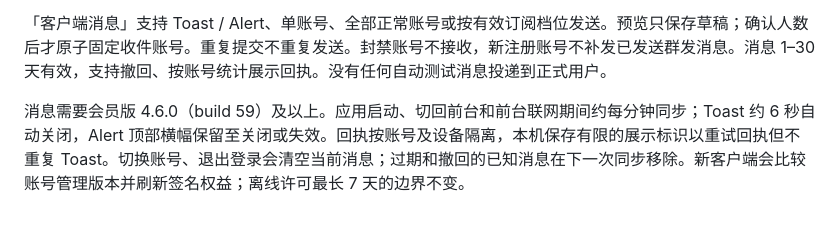
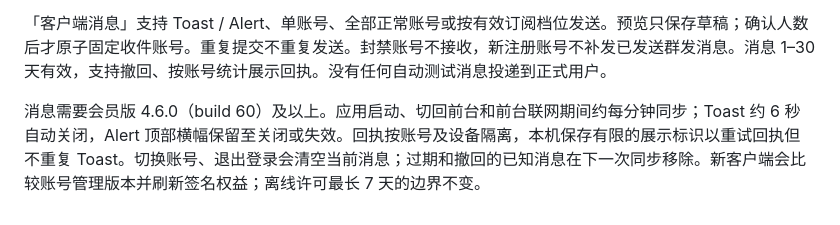
Before and after one commit to Quartzsyr/MuseFilm, a Markdown page: cloudflare/README.md, the part around the change. GitHub-like rendering.

```diff
--- a/cloudflare/README.md
+++ b/cloudflare/README.md
@@ -142,4 +142,4 @@ Settings and preview/test/draft endpoints live under authenticated, origin-check
 
 「客户端消息」支持 Toast / Alert、单账号、全部正常账号或按有效订阅档位发送。预览只保存草稿；确认人数后才原子固定收件账号。重复提交不重复发送。封禁账号不接收，新注册账号不补发已发送群发消息。消息 1–30 天有效，支持撤回、按账号统计展示回执。没有任何自动测试消息投递到正式用户。
 
-消息需要会员版 4.6.0（build 59）及以上。应用启动、切回前台和前台联网期间约每分钟同步；Toast 约 6 秒自动关闭，Alert 顶部横幅保留至关闭或失效。回执按账号及设备隔离，本机保存有限的展示标识以重试回执但不重复 Toast。切换账号、退出登录会清空当前消息；过期和撤回的已知消息在下一次同步移除。新客户端会比较账号管理版本并刷新签名权益；离线许可最长 7 天的边界不变。
+消息需要会员版 4.6.0（build 60）及以上。应用启动、切回前台和前台联网期间约每分钟同步；Toast 约 6 秒自动关闭，Alert 顶部横幅保留至关闭或失效。回执按账号及设备隔离，本机保存有限的展示标识以重试回执但不重复 Toast。切换账号、退出登录会清空当前消息；过期和撤回的已知消息在下一次同步移除。新客户端会比较账号管理版本并刷新签名权益；离线许可最长 7 天的边界不变。
```
